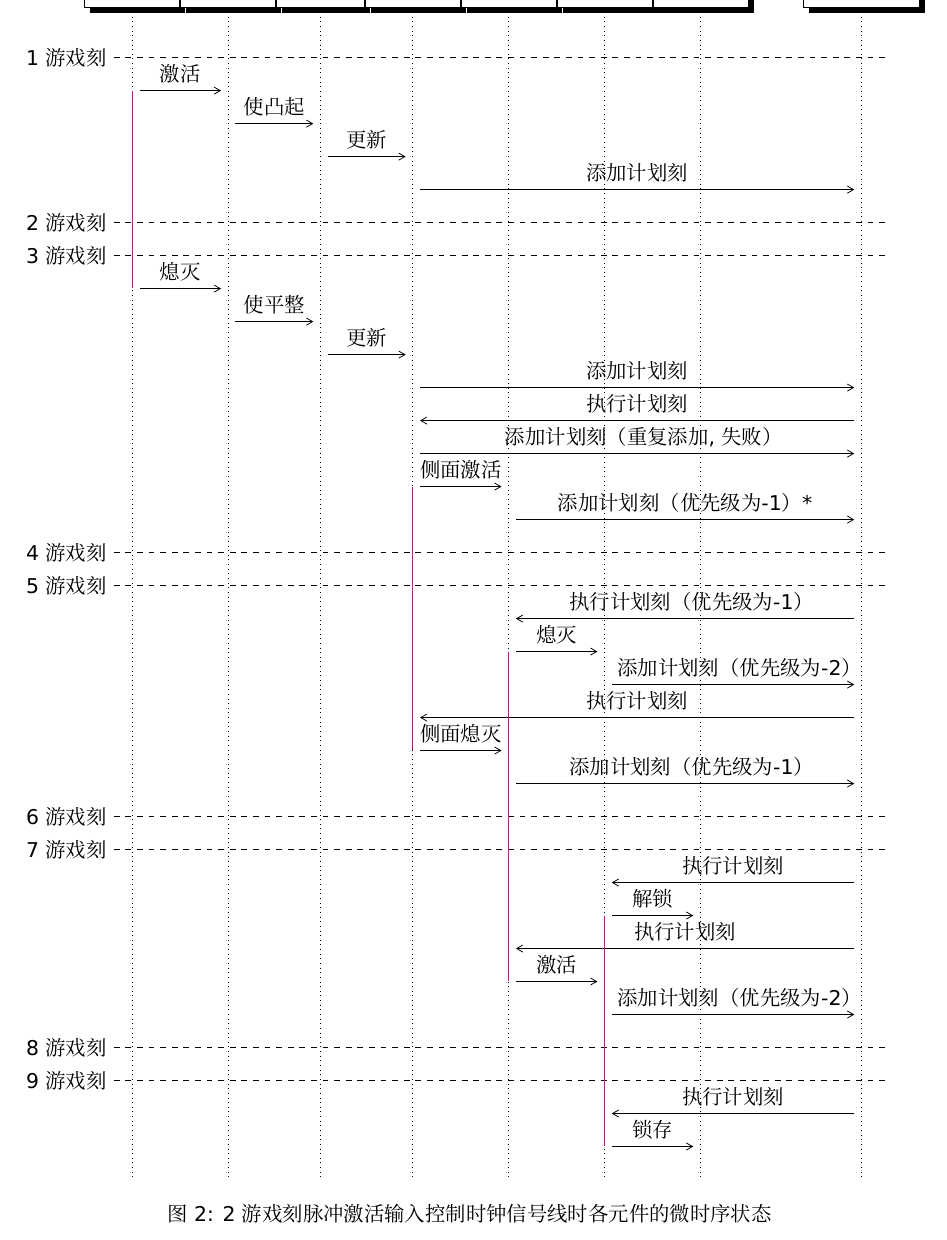
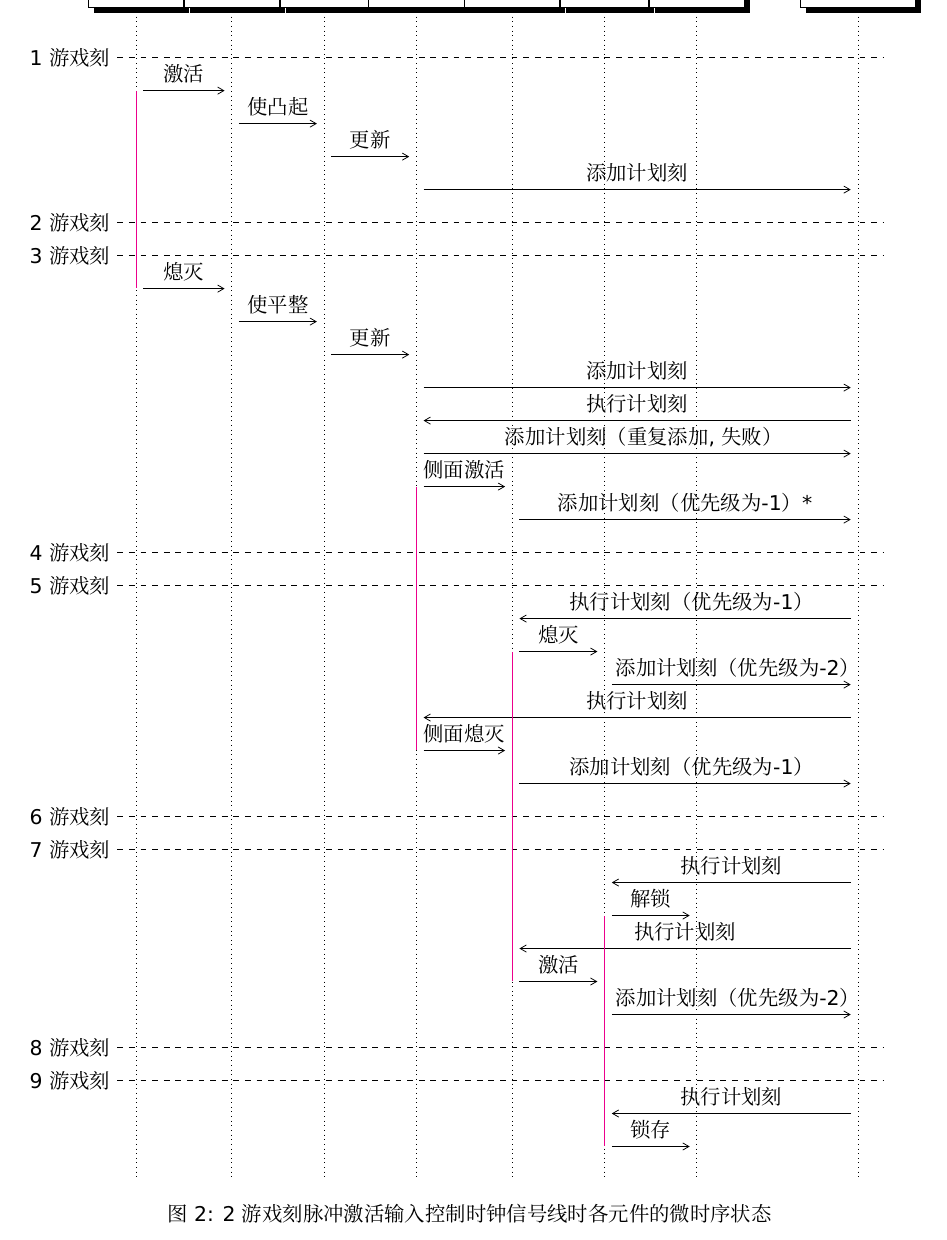
Before and after one commit to NKID00/articles, a LaTeX document (基于石墙控制线的存储器内的微时序特性分析及应用/基于石墙控制线的存储器内的微时序特性分析及应用.tex): part of page 3 of 9, cut so that both start at the same text. Compiled offline with XeLaTeX; a missing font is replaced by an installed copy or a similar font.

Commit message:
📃修复错误的标注

```diff
--- a/基于石墙控制线的存储器内的微时序特性分析及应用/基于石墙控制线的存储器内的微时序特性分析及应用.tex
+++ b/基于石墙控制线的存储器内的微时序特性分析及应用/基于石墙控制线的存储器内的微时序特性分析及应用.tex
@@ -158,25 +158,25 @@
             \timestamp{6游戏刻}
             \timestamp{7游戏刻}
 
-            \mess[0]{tile-tick}{执行计划刻}{repeater-a}
-            \mess[0]{repeater-a}{解锁}{wire-output}
+            \mess[0]{tile-tick}{执行计划刻}{repeater}
+            \mess[0]{repeater}{解锁}{wire-output}
 
-            \highlightbegin{repeater-a}
+            \highlightbegin{repeater}
 
             \mess[0]{tile-tick}{执行计划刻}{comparator-a}
-            \mess[0]{comparator-a}{激活}{repeater-a}
+            \mess[0]{comparator-a}{激活}{repeater}
 
             \highlightend{comparator-a}
 
-            \mess[0]{repeater-a}{添加计划刻（优先级为-2）}{tile-tick}
+            \mess[0]{repeater}{添加计划刻（优先级为-2）}{tile-tick}
 
             \timestamp{8游戏刻}
             \timestamp{9游戏刻}
 
-            \mess[0]{tile-tick}{执行计划刻}{repeater-a}
-            \mess[0]{repeater-a}{锁存}{wire-output}
+            \mess[0]{tile-tick}{执行计划刻}{repeater}
+            \mess[0]{repeater}{锁存}{wire-output}
 
-            \highlightend{repeater-a}
+            \highlightend{repeater}
         \end{sequencediagram}
         \caption{2游戏刻脉冲激活输入控制时钟信号线时各元件的微时序状态}
         \label{fig:micro-timing-sequence-input-2gt}
```
Also changed, not shown: 基于石墙控制线的存储器内的微时序特性分析及应用/基于石墙控制线的存储器内的微时序特性分析及应用.tex (6 more changed lines).
